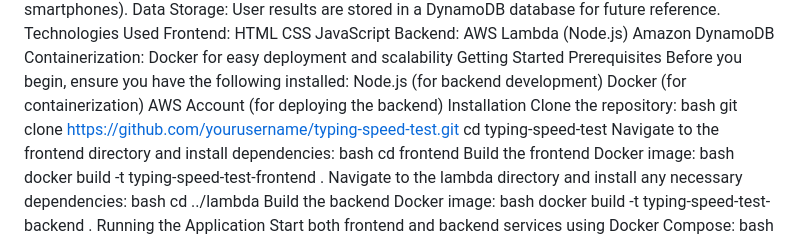
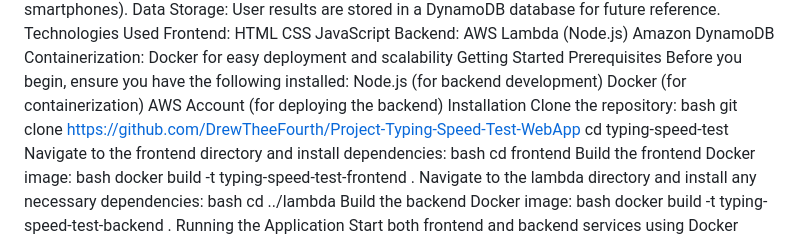
Before and after one commit to DrewTheeFourth/Project-Typing-Speed-Test-WebApp, a Markdown page: README.md, the part around the change. GitHub-like rendering.

```diff
--- a/README.md
+++ b/README.md
@@ -34,7 +34,7 @@ AWS Account (for deploying the backend)
 Installation
 Clone the repository:
 bash
-git clone https://github.com/yourusername/typing-speed-test.git
+git clone https://github.com/DrewTheeFourth/Project-Typing-Speed-Test-WebApp
 cd typing-speed-test
 Navigate to the frontend directory and install dependencies:
 bash
```
